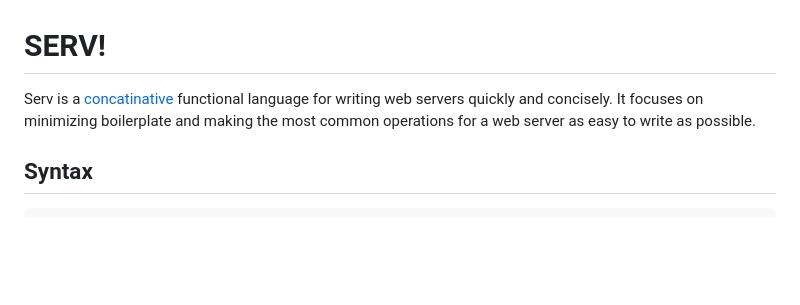
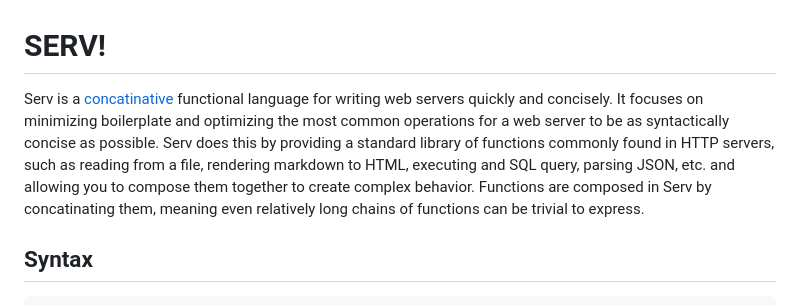
Before and after one commit to connorwiniarczyk/serv, a Markdown page: readme.md, the part around the change. GitHub-like rendering; blank space fills up the shorter version.

Commit message:
wip
FossilOrigin-Name: ea523daa7bcc54dae21600e8f4b80ed4b8be131d8245eca19defa34382d858e1

```diff
--- a/readme.md
+++ b/readme.md
@@ -3,8 +3,13 @@
 Serv is a
 [concatinative](https://en.wikipedia.org/wiki/Concatenative_programming_language)
 functional language for writing web servers quickly and concisely.  It focuses
-on minimizing boilerplate and making the most common operations for a web
-server as easy to write as possible.
+on minimizing boilerplate and optimizing the most common operations for a web
+server to be as syntactically concise as possible. Serv does this by providing
+a standard library of functions commonly found in HTTP servers, such as
+reading from a file, rendering markdown to HTML, executing and SQL query,
+parsing JSON, etc. and allowing you to compose them together to create complex
+behavior. Functions are composed in Serv by concatinating them, meaning
+even relatively long chains of functions can be trivial to express.
 
 ## Syntax
 
```
